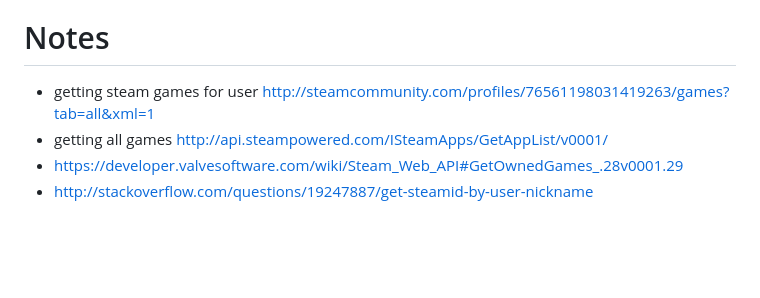
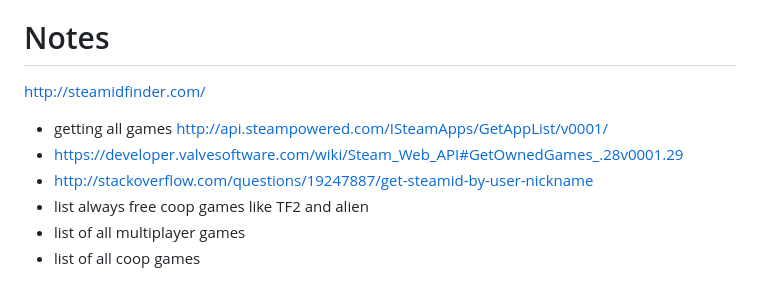
Before and after one commit to yene/steam-overlap, a Markdown page: README.md, the part around the change. Drawn GitHub-style; blank space fills up the shorter version.

```diff
--- a/README.md
+++ b/README.md
@@ -9,7 +9,10 @@ Show what steam games everybody shares
 
 
 # Notes
-* getting steam games for user http://steamcommunity.com/profiles/76561198031419263/games?tab=all&xml=1
+http://steamidfinder.com/
 * getting all games http://api.steampowered.com/ISteamApps/GetAppList/v0001/
 * https://developer.valvesoftware.com/wiki/Steam_Web_API#GetOwnedGames_.28v0001.29
 * http://stackoverflow.com/questions/19247887/get-steamid-by-user-nickname
+* list always free coop games like TF2 and alien
+* list of all multiplayer games
+* list of all coop games
```
Also changed, not shown: feature-request.jpg (added).
